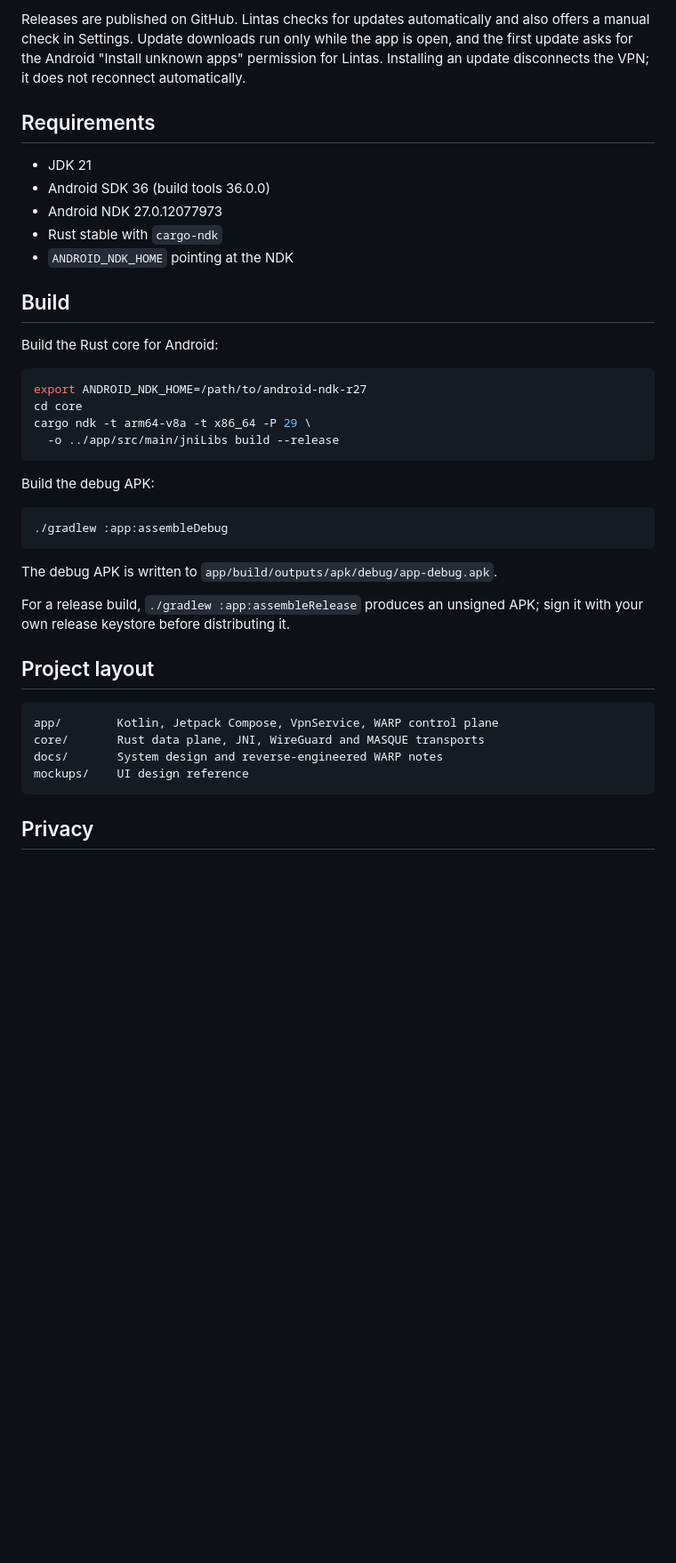
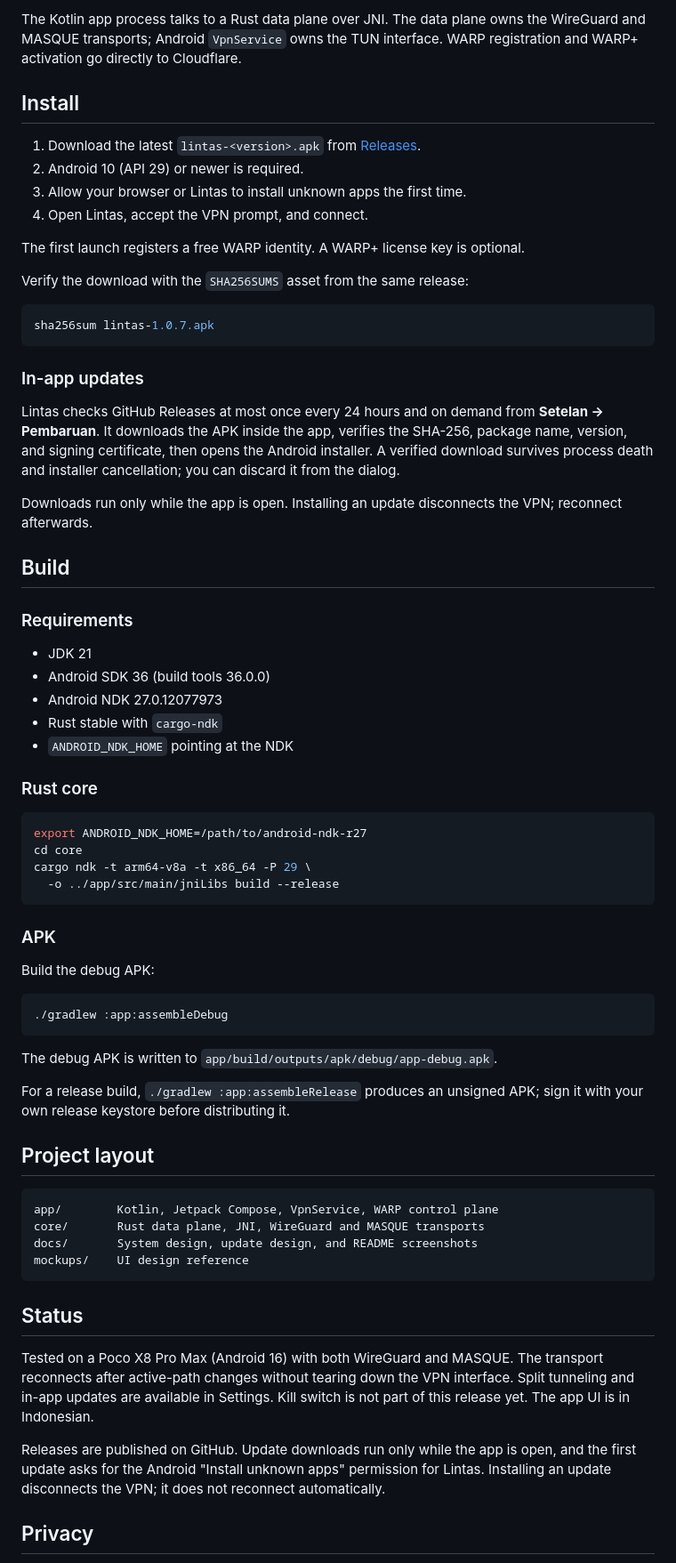
Before and after one commit to hafizhlf/lintas-vpn, a Markdown page: README.md, the part around one of its changes. Shown at 89% size. Rendered like a GitHub page; blank space fills up the shorter version.

````diff
--- a/README.md
+++ b/README.md
@@ -32,11 +74,39 @@ kill switch is not part of this release yet.
 
-Releases are published on GitHub. Lintas checks for updates automatically
-and also offers a manual check in Settings. Update downloads run only while
-the app is open, and the first update asks for the Android "Install unknown
-apps" permission for Lintas. Installing an update disconnects the VPN; it
-does not reconnect automatically.
+The Kotlin app process talks to a Rust data plane over JNI. The data plane owns
+the WireGuard and MASQUE transports; Android `VpnService` owns the TUN
+interface. WARP registration and WARP+ activation go directly to Cloudflare.
 
-## Requirements
+## Install
+
+1. Download the latest `lintas-<version>.apk` from
+   [Releases](https://github.com/hafizhlf/lintas-vpn/releases/latest).
+2. Android 10 (API 29) or newer is required.
+3. Allow your browser or Lintas to install unknown apps the first time.
+4. Open Lintas, accept the VPN prompt, and connect.
+
+The first launch registers a free WARP identity. A WARP+ license key is
+optional.
+
+Verify the download with the `SHA256SUMS` asset from the same release:
+
+```bash
+sha256sum lintas-1.0.7.apk
+```
+
+### In-app updates
+
+Lintas checks GitHub Releases at most once every 24 hours and on demand from
+**Setelan → Pembaruan**. It downloads the APK inside the app, verifies the
+SHA-256, package name, version, and signing certificate, then opens the Android
+installer. A verified download survives process death and installer
+cancellation; you can discard it from the dialog.
+
+Downloads run only while the app is open. Installing an update disconnects the
+VPN; reconnect afterwards.
+
+## Build
+
+### Requirements
 
 - JDK 21
 - Android SDK 36 (build tools 36.0.0)
@@ -44,9 +114,7 @@ does not reconnect automatically.
 - Rust stable with `cargo-ndk`
 - `ANDROID_NDK_HOME` pointing at the NDK
 
-## Build
-
-Build the Rust core for Android:
+### Rust core
 
 ```bash
 export ANDROID_NDK_HOME=/path/to/android-ndk-r27
@@ -54,6 +122,8 @@ cd core
 cargo ndk -t arm64-v8a -t x86_64 -P 29 \
   -o ../app/src/main/jniLibs build --release
 ```
+
+### APK
 
 Build the debug APK:
 
@@ -71,9 +141,21 @@ APK; sign it with your own release keystore before distributing it.
 ```text
 app/        Kotlin, Jetpack Compose, VpnService, WARP control plane
 core/       Rust data plane, JNI, WireGuard and MASQUE transports
-docs/       System design and reverse-engineered WARP notes
+docs/       System design, update design, and README screenshots
 mockups/    UI design reference
 ```
 
+## Status
+
+Tested on a Poco X8 Pro Max (Android 16) with both WireGuard and MASQUE. The
+transport reconnects after active-path changes without tearing down the VPN
+interface. Split tunneling and in-app updates are available in Settings.
+Kill switch is not part of this release yet. The app UI is in Indonesian.
+
+Releases are published on GitHub. Update downloads run only while the app is
+open, and the first update asks for the Android "Install unknown apps"
+permission for Lintas. Installing an update disconnects the VPN; it does not
+reconnect automatically.
+
 ## Privacy
 
````
Also changed, not shown: other parts of README.md (+82 -24 lines), docs/images/banner.png (added), docs/images/home.png (added), docs/images/routes.png (added), docs/images/settings.png (added), docs/images/update.png (added).
